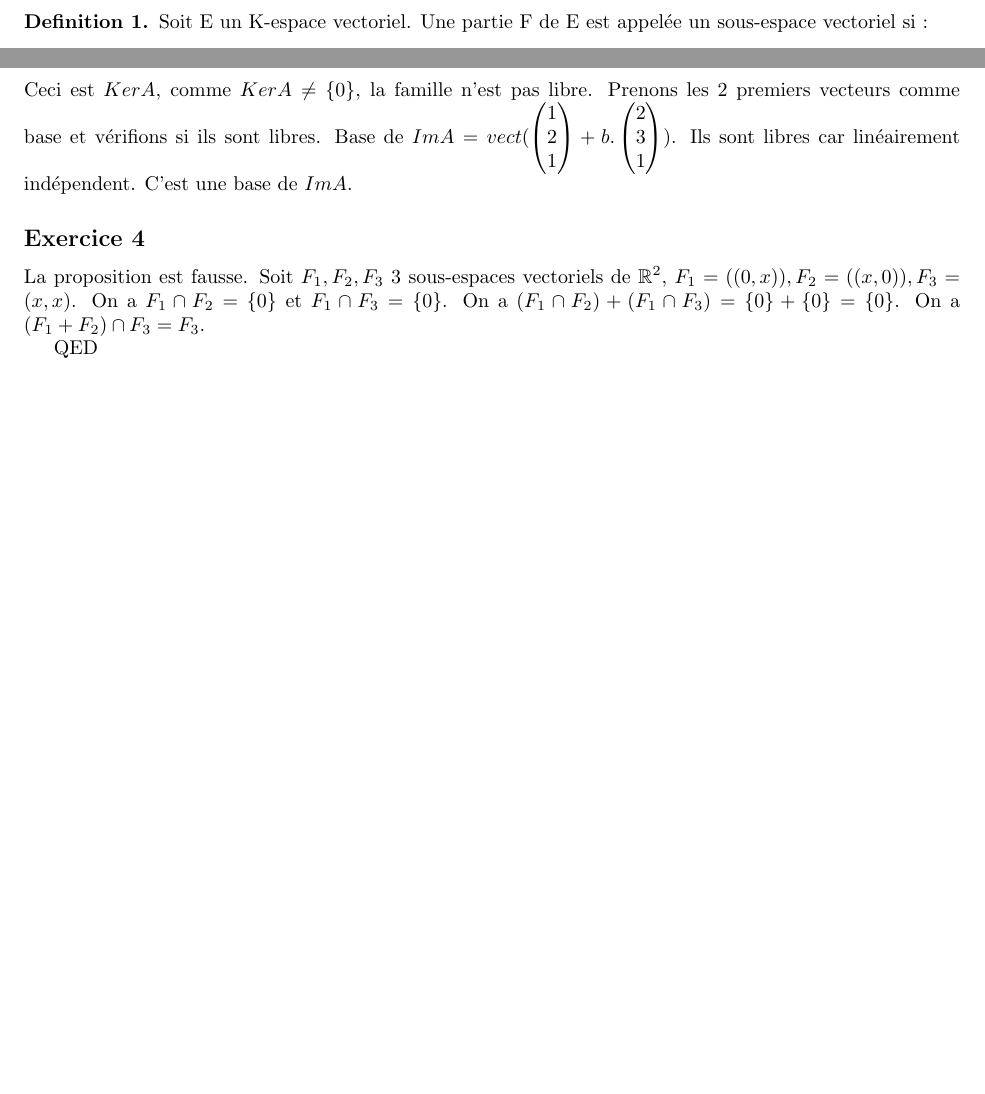
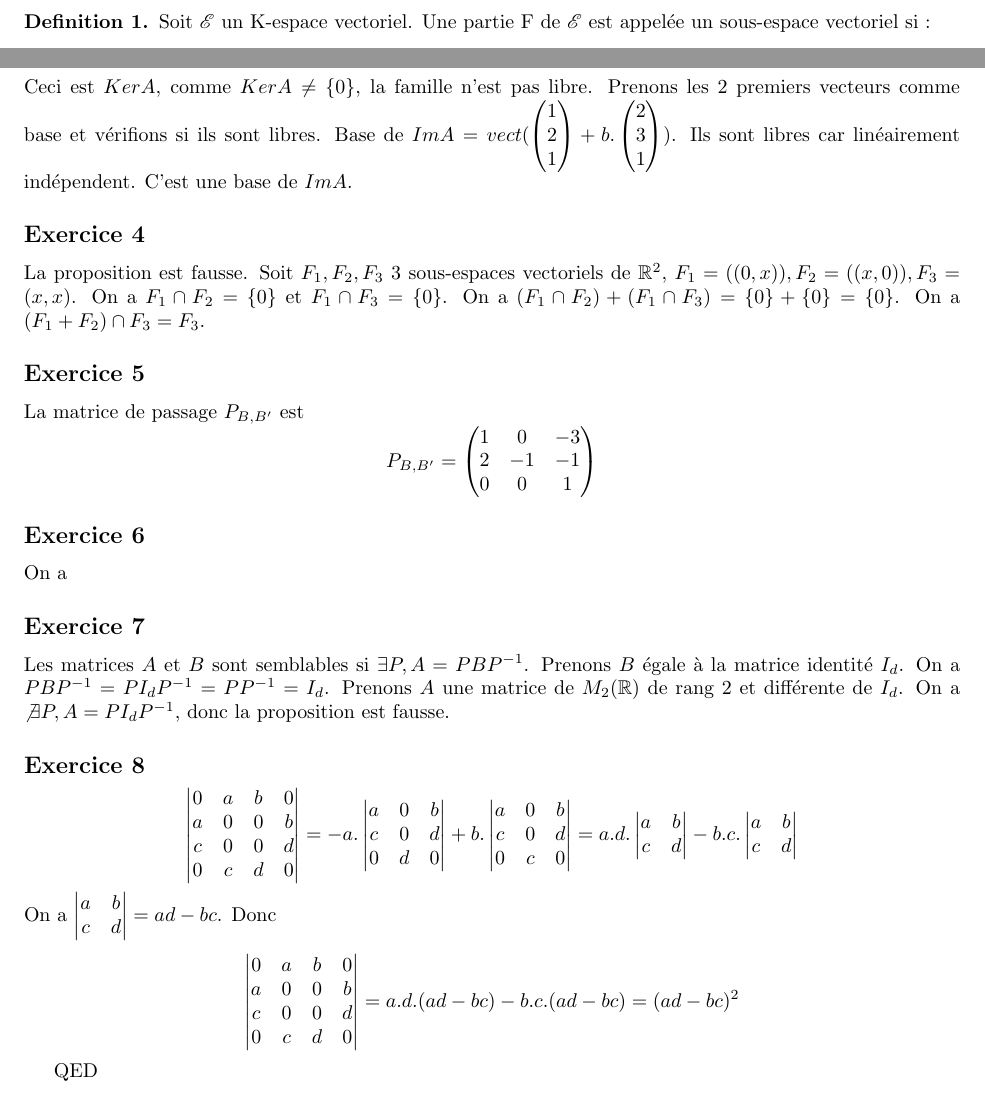
Before and after one commit to PAYRAULT/MPI, a LaTeX book (MEU202/TD/Exam1_sol.tex): two parts of pages 1 and 4 of 4, joined at a grey line, cut so that both start at the same text, the shorter picture padded with empty space. Compiled offline with pdfLaTeX.

Commit message:
MEU202, Exam1, exercice 8

```diff
--- a/MEU202/TD/Exam1_sol.tex
+++ b/MEU202/TD/Exam1_sol.tex
@@ -33,6 +33,7 @@
 \newcommand{\C}{\bb{C}}
 \newcommand{\N}{\bb{N}}
 \newcommand{\M}{\mathbf{M}}
+\newcommand{\E}{\mathscr{E}}
 \newcommand{\m}{\mathbf{m}}
 \newcommand{\MM}{\mathscr{M}}
 \newcommand{\HH}{\mathscr{H}}
@@ -75,7 +76,7 @@
 \subsection*{Rappel de cours}
 
 \begin{defn}
-Soit E un K-espace vectoriel. Une partie F de E est appelée un sous-espace vectoriel si :
+Soit $\E$ un K-espace vectoriel. Une partie F de $\E$ est appelée un sous-espace vectoriel si :
 \begin{itemize}
 \item $0_E \in F$,
 \item $u + v \in F$ pour tous $u, v \in F$,
@@ -215,6 +232,34 @@ Base de $Im A = vect(\begin{pmatrix}1\\2\\1\end{pmatrix} + b.\begin{pmatrix}2\\3
 La proposition est fausse. Soit $F_1,F_2,F_3$ 3 sous-espaces vectoriels de $\R^2$, $F_1=((0,x)), F_2=((x,0)), F_3=(x,x)$. On a $F_1 \cap F_2 = \{0\}$ et $F_1 \cap F_3 = \{0\}$. On a $(F_1 \cap F_2) + (F_1 \cap F_3) = \{0\} + \{0\} = \{0\}$. On a $(F_1 + F_2) \cap F_3 = F_3$.
 
 
+
+\subsection*{Exercice 5}
+La matrice de passage $P_{B,B'}$ est
+$$
+P_{B,B'} = \begin{pmatrix}1&0&-3\\2&-1&-1\\0&0&1\end{pmatrix}
+$$
+
+
+\subsection*{Exercice 6}
+On a
+
+
+\subsection*{Exercice 7}
+Les matrices $A$ et $B$ sont semblables si $\exists P, A = PBP^{-1}$.
+Prenons $B$ \'egale \`a la matrice identit\'e $I_{d}$. On a $PBP^{-1} = PI_{d}P^{-1} = PP^{-1} = I_{d}$. Prenons $A$ une matrice de $M_2(\R)$ de rang 2 et diff\'erente de $I_d$. On a $\not\exists P, A = PI_{d}P^{-1}$, donc la proposition est fausse.
+
+
+\subsection*{Exercice 8}
+$$
+\begin{vmatrix} 0 & a & b & 0\\ a & 0 & 0 & b\\ c & 0 & 0 & d\\ 0 & c & d & 0\end{vmatrix} =
+-a.\begin{vmatrix} a & 0 & b\\ c & 0 & d\\ 0 & d & 0\end{vmatrix} + b.\begin{vmatrix} a & 0 & b\\ c & 0 & d\\ 0 & c & 0\end{vmatrix} =
+a.d.\begin{vmatrix} a & b\\ c & d\end{vmatrix} - b.c.\begin{vmatrix} a & b\\ c & d\end{vmatrix}
+$$
+On a $\begin{vmatrix} a & b\\ c & d\end{vmatrix} = ad-bc$. Donc
+$$
+\begin{vmatrix} 0 & a & b & 0\\ a & 0 & 0 & b\\ c & 0 & 0 & d\\ 0 & c & d & 0\end{vmatrix} = a.d.(ad-bc) - b.c.(ad-bc) = (ad-bc)^2
+$$
+
 QED
 
 \end{document}
```
Also changed, not shown: MEU202/TD/Exam1_sol.pdf, MEU202/TD/Exam1_sol.tex (16 more changed lines).
